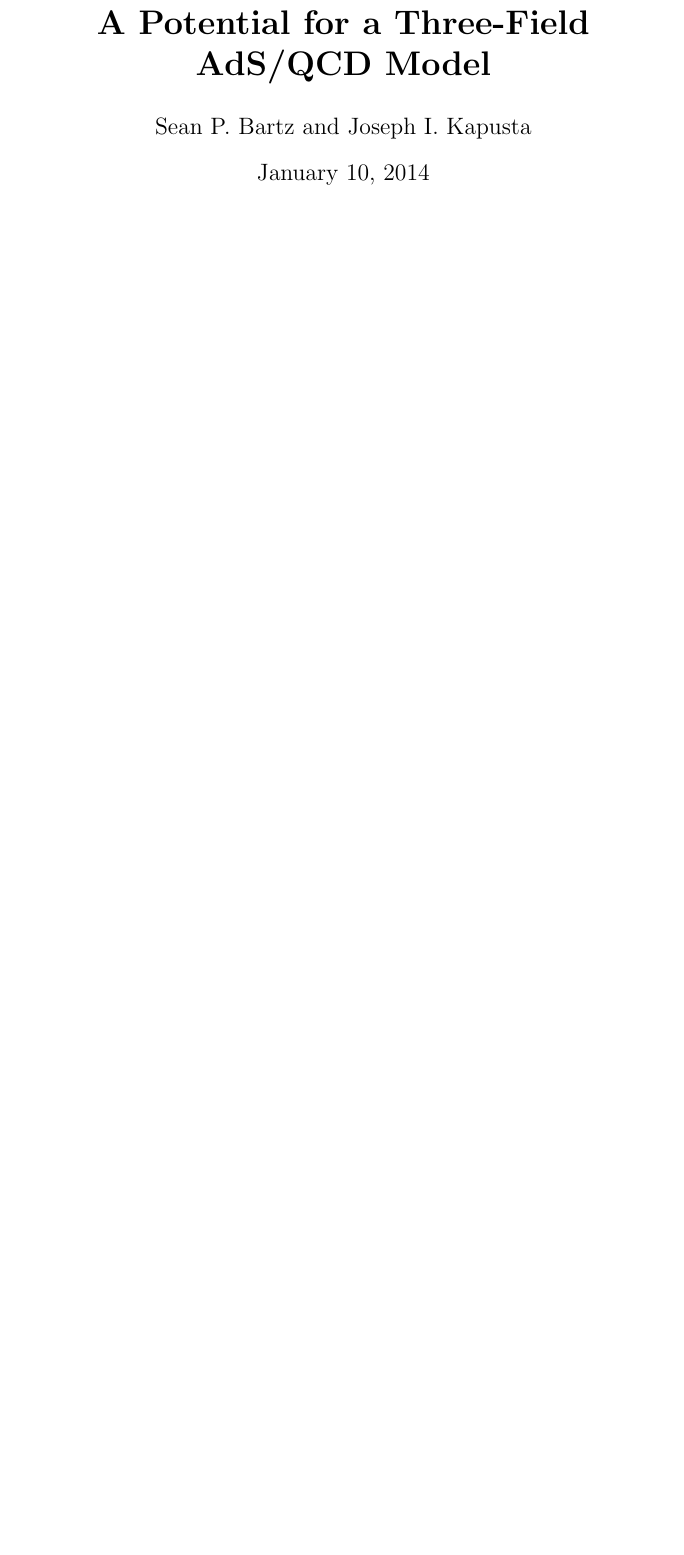
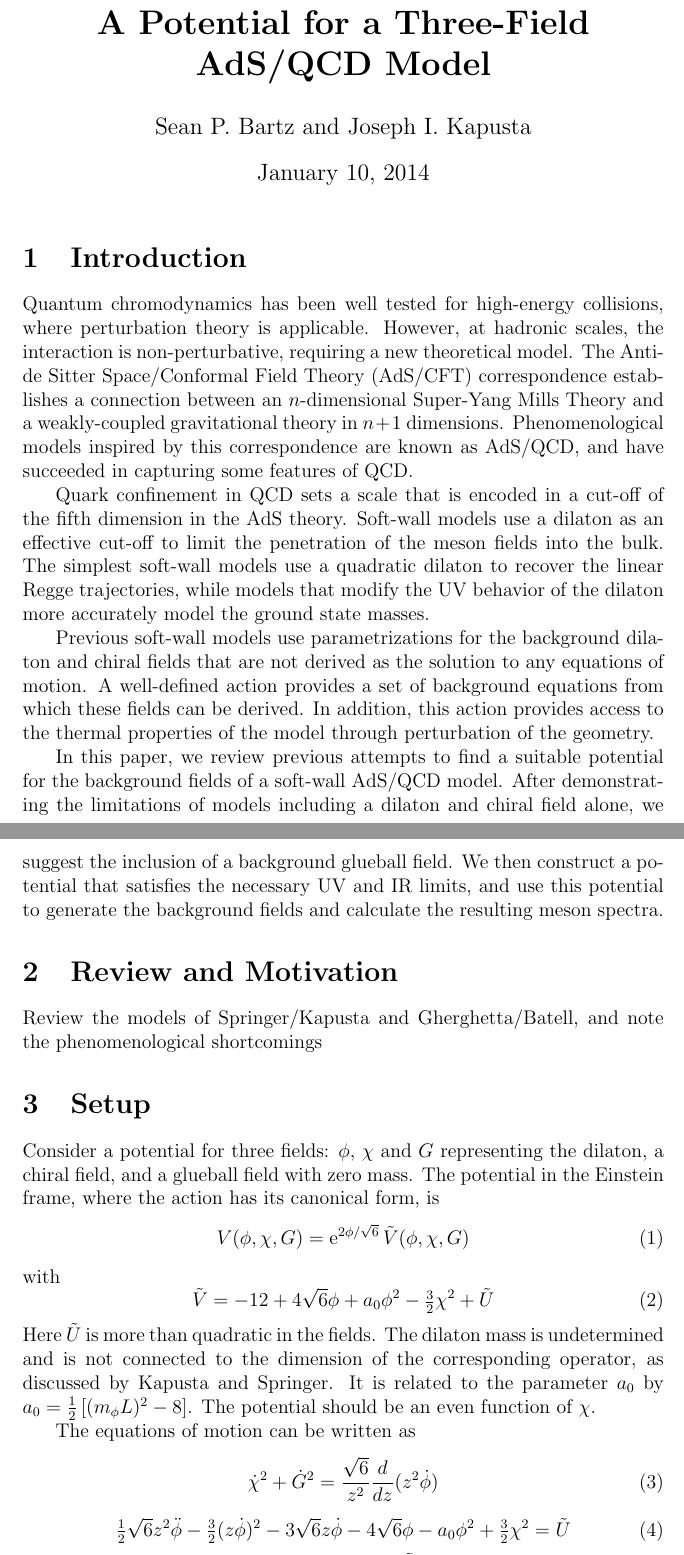
Before and after one commit to seanbartz/ThreeFieldPaper, a LaTeX document (ThreeFieldPaper.tex): part of the page before the commit and two parts of pages 1 and 2 of 2 after it, the two joined at a grey line, cut so that both start at the same text, the shorter picture padded with empty space. Compiled offline with pdfLaTeX.

Commit message:
Intro and Setup
Introduction: Partially borrowed from Hot Quarks paper
Review and Motivation: Placeholder
Setup: Copied from CDG notes

```diff
--- a/ThreeFieldPaper.tex
+++ b/ThreeFieldPaper.tex
@@ -36,10 +36,52 @@
 
 \date{\today}
 
-%\renewcommand{\baselinestretch}{1.5} %wide line spacing
 \parindent=20pt
 
 \begin{document}
 
 \maketitle
 
+\section{Introduction}
+
+Quantum chromodynamics has been well tested for high-energy collisions, where perturbation theory is applicable. However, at hadronic scales, the interaction is non-perturbative, requiring a new theoretical model. The Anti-de Sitter Space/Conformal Field Theory (AdS/CFT) correspondence establishes a connection between an $n$-dimensional Super-Yang Mills Theory and a weakly-coupled gravitational theory in $n+1$ dimensions. Phenomenological models inspired by this correspondence are known as AdS/QCD, and have succeeded in capturing some features of QCD.
+
+Quark confinement in QCD sets a scale that is encoded in a cut-off of the fifth dimension in the AdS theory. Soft-wall models use a dilaton as an effective cut-off to limit the penetration of the meson fields into the bulk. The simplest soft-wall models use a quadratic dilaton to recover the linear Regge trajectories, while models that modify the UV behavior of the dilaton more accurately model the ground state masses.
+
+Previous soft-wall models use parametrizations for the background dilaton and chiral fields that are not derived as the solution to any equations of motion. A well-defined action provides a set of background equations from which these fields can be derived. In addition, this action provides access to the thermal properties of the model through perturbation of the geometry.
+
+In this paper, we review previous attempts to find a suitable potential for the background fields of a soft-wall AdS/QCD model. After demonstrating the limitations of models including a dilaton and chiral field alone, we suggest the inclusion of a background glueball field. We then construct a potential that satisfies the necessary UV and IR limits, and use this potential to generate the background fields and calculate the resulting meson spectra.
+
+\section{Review and Motivation}
+
+Review the models of Springer/Kapusta and Gherghetta/Batell, and note the phenomenological shortcomings
+
+\section{Setup}
+
+
+Consider a potential for three fields: $\phi$, $\chi$ and $G$ representing the dilaton, a chiral field, and a glueball field with zero mass.  The potential in the Einstein frame, where the action has its canonical form, is
+\be
+V(\phi,\chi,G) = {\rm e}^{2\phi/\rt6} \, \tilde{V}(\phi,\chi,G)
+\ee
+with
+\be
+\tilde{V} = -12 + 4\sqrt{6}\phi + a_0\phi^2 -\tthalf\chi^2 + \tilde{U}
+\label{V}
+\ee
+Here $\tilde{U}$ is more than quadratic in the fields.  The dilaton mass is undetermined and is not connected to the dimension of the corresponding operator, as discussed by Kapusta and Springer.  It is related to the parameter $a_0$ by $a_0 = \thalf \left[ \mL2-8 \right]$. The potential should be an even function of $\chi$.
+
+The equations of motion can be written as
+\be
+\chidot^2 + \Gdot^2 = \frac{\rt6}{z^2} \Dz(z^2\phidot)
+\label{C}
+\ee
+\be
+\thalf \rt6 z^2 \phiddot - \tthalf (z\phidot)^2 - 3 \rt6 z\phidot
+-4\sqrt{6}\phi - a_0\phi^2 +\tthalf\chi^2
+=  \tilde{U}
+\label{U}
+\ee
+\be
+3z\phidot - 2a_0\phi = \frac{\partial \tilde{U}}{\partial \phi}
+\label{phi}
+\ee
```
Also changed, not shown: ThreeFieldPaper.pdf, ThreeFieldPaper.tex (12 more changed lines).
